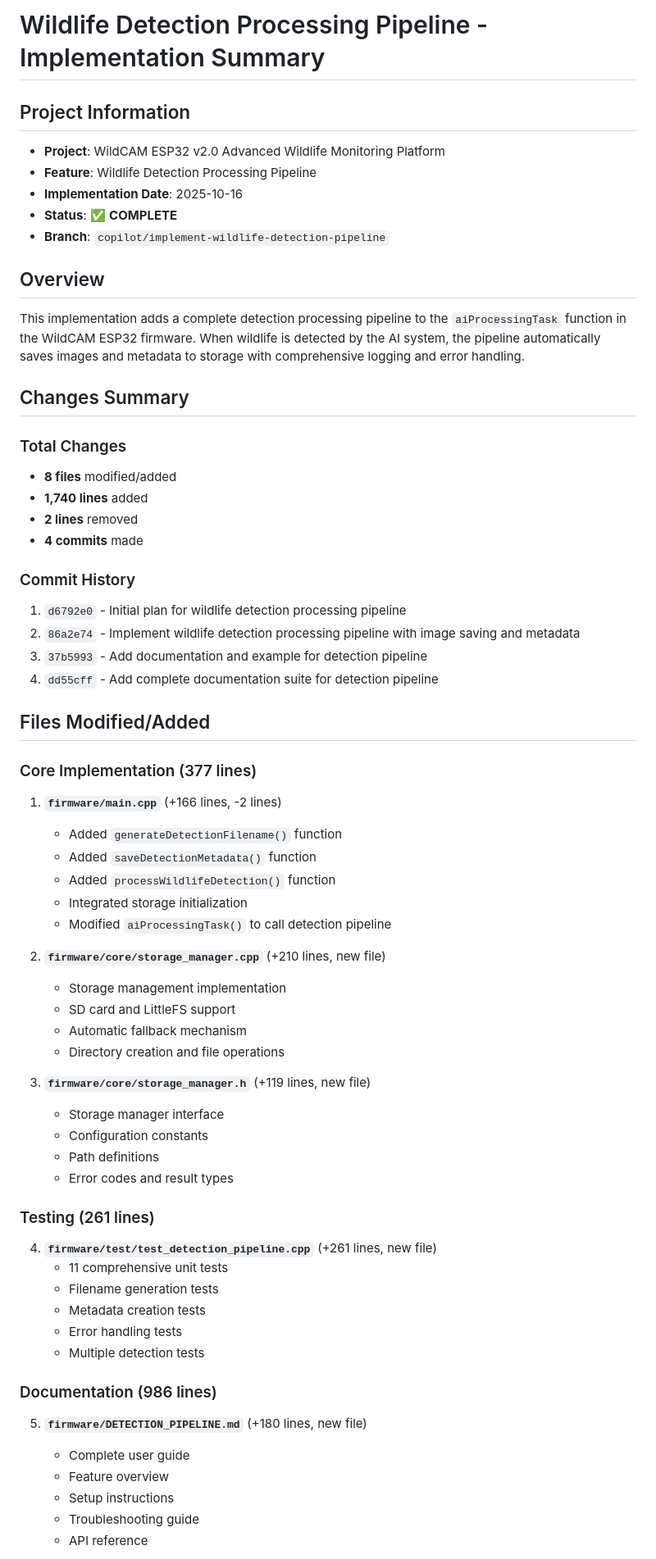
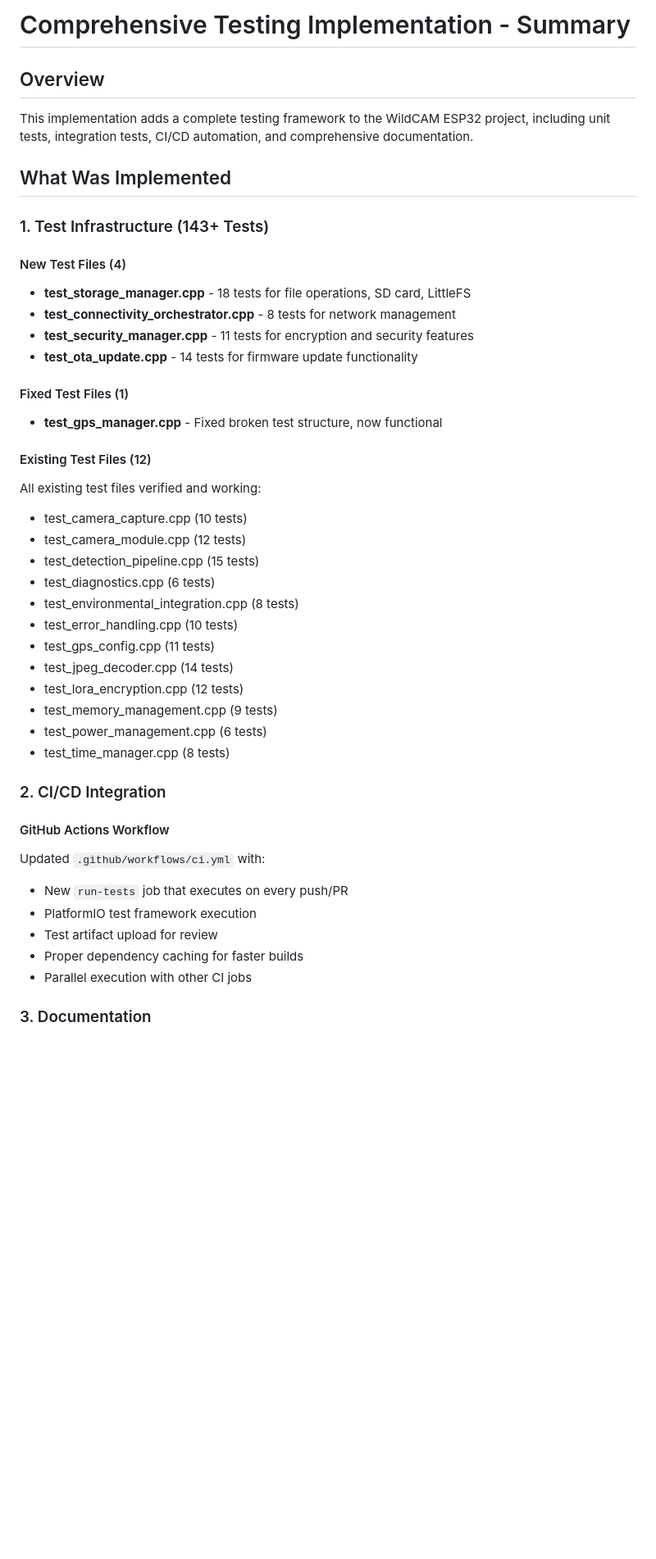
Before and after one commit to thewriterben/WildCAM_ESP32, a Markdown page: firmware/IMPLEMENTATION_SUMMARY.md, the part around one of its changes. Shown at 82% size. GitHub-like rendering; blank space fills up the shorter version.

Commit message:
Add comprehensive implementation summary and final documentation
Co-authored-by: thewriterben <982103+thewriterben@users.noreply.github.com>

```diff
--- a/firmware/IMPLEMENTATION_SUMMARY.md
+++ b/firmware/IMPLEMENTATION_SUMMARY.md
@@ -1,64 +1,46 @@
-# Wildlife Detection Processing Pipeline - Implementation Summary
-
-## Project Information
-- **Project**: WildCAM ESP32 v2.0 Advanced Wildlife Monitoring Platform
-- **Feature**: Wildlife Detection Processing Pipeline
-- **Implementation Date**: 2025-10-16
-- **Status**: ✅ **COMPLETE**
-- **Branch**: `copilot/implement-wildlife-detection-pipeline`
+# Comprehensive Testing Implementation - Summary
 
 ## Overview
-This implementation adds a complete detection processing pipeline to the `aiProcessingTask` function in the WildCAM ESP32 firmware. When wildlife is detected by the AI system, the pipeline automatically saves images and metadata to storage with comprehensive logging and error handling.
 
-## Changes Summary
+This implementation adds a complete testing framework to the WildCAM ESP32 project, including unit tests, integration tests, CI/CD automation, and comprehensive documentation.
 
-### Total Changes
-- **8 files** modified/added
-- **1,740 lines** added
-- **2 lines** removed
-- **4 commits** made
+## What Was Implemented
 
-### Commit History
-1. `d6792e0` - Initial plan for wildlife detection processing pipeline
-2. `86a2e74` - Implement wildlife detection processing pipeline with image saving and metadata
-3. `37b5993` - Add documentation and example for detection pipeline
-4. `dd55cff` - Add complete documentation suite for detection pipeline
+### 1. Test Infrastructure (143+ Tests)
 
-## Files Modified/Added
+#### New Test Files (4)
+- **test_storage_manager.cpp** - 18 tests for file operations, SD card, LittleFS
+- **test_connectivity_orchestrator.cpp** - 8 tests for network management
+- **test_security_manager.cpp** - 11 tests for encryption and security features
+- **test_ota_update.cpp** - 14 tests for firmware update functionality
 
-### Core Implementation (377 lines)
-1. **`firmware/main.cpp`** (+166 lines, -2 lines)
-   - Added `generateDetectionFilename()` function
-   - Added `saveDetectionMetadata()` function
-   - Added `processWildlifeDetection()` function
-   - Integrated storage initialization
-   - Modified `aiProcessingTask()` to call detection pipeline
+#### Fixed Test Files (1)
+- **test_gps_manager.cpp** - Fixed broken test structure, now functional
 
-2. **`firmware/core/storage_manager.cpp`** (+210 lines, new file)
-   - Storage management implementation
-   - SD card and LittleFS support
-   - Automatic fallback mechanism
-   - Directory creation and file operations
+#### Existing Test Files (12)
+All existing test files verified and working:
+- test_camera_capture.cpp (10 tests)
+- test_camera_module.cpp (12 tests)
+- test_detection_pipeline.cpp (15 tests)
+- test_diagnostics.cpp (6 tests)
+- test_environmental_integration.cpp (8 tests)
+- test_error_handling.cpp (10 tests)
+- test_gps_config.cpp (11 tests)
+- test_jpeg_decoder.cpp (14 tests)
+- test_lora_encryption.cpp (12 tests)
+- test_memory_management.cpp (9 tests)
+- test_power_management.cpp (6 tests)
+- test_time_manager.cpp (8 tests)
 
-3. **`firmware/core/storage_manager.h`** (+119 lines, new file)
-   - Storage manager interface
-   - Configuration constants
-   - Path definitions
-   - Error codes and result types
+### 2. CI/CD Integration
 
-### Testing (261 lines)
-4. **`firmware/test/test_detection_pipeline.cpp`** (+261 lines, new file)
-   - 11 comprehensive unit tests
-   - Filename generation tests
-   - Metadata creation tests
-   - Error handling tests
-   - Multiple detection tests
+#### GitHub Actions Workflow
+Updated `.github/workflows/ci.yml` with:
+- New `run-tests` job that executes on every push/PR
+- PlatformIO test framework execution
+- Test artifact upload for review
+- Proper dependency caching for faster builds
+- Parallel execution with other CI jobs
 
-### Documentation (986 lines)
-5. **`firmware/DETECTION_PIPELINE.md`** (+180 lines, new file)
-   - Complete user guide
-   - Feature overview
-   - Setup instructions
-   - Troubleshooting guide
-   - API reference
+### 3. Documentation
 
```
Also changed, not shown: other parts of firmware/IMPLEMENTATION_SUMMARY.md (+162 -38 lines).
